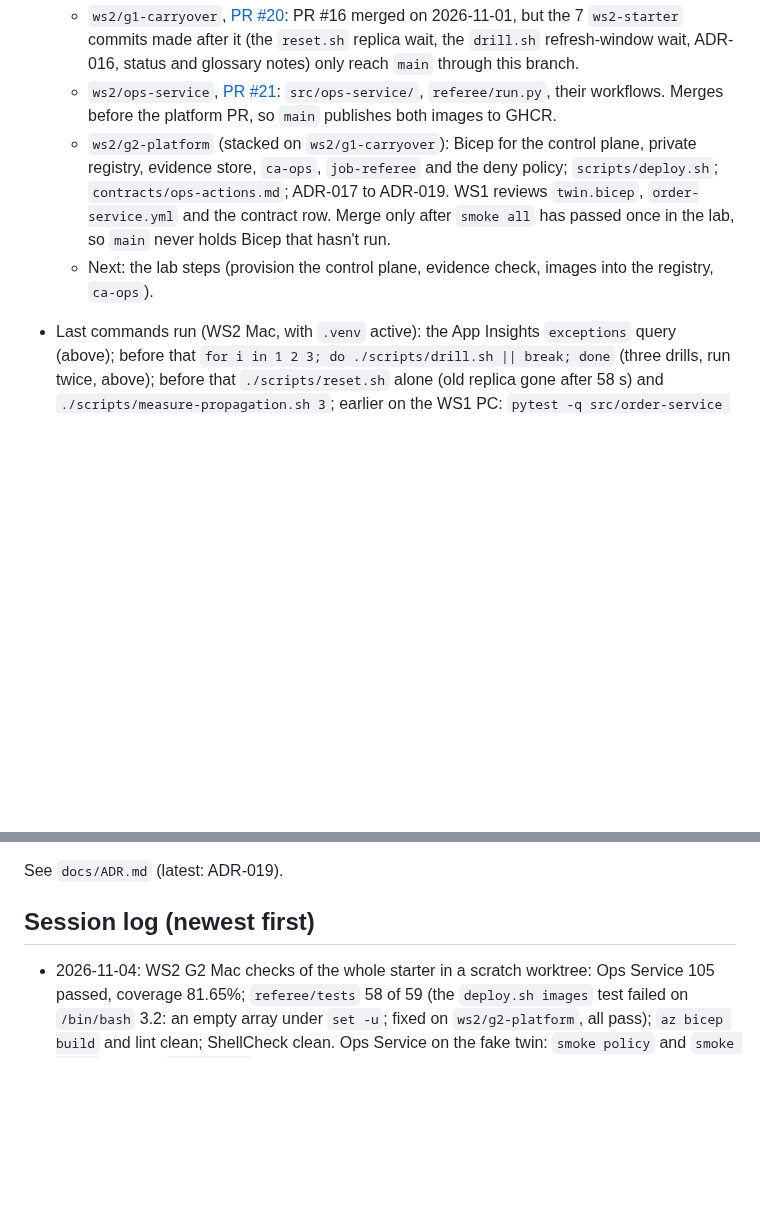
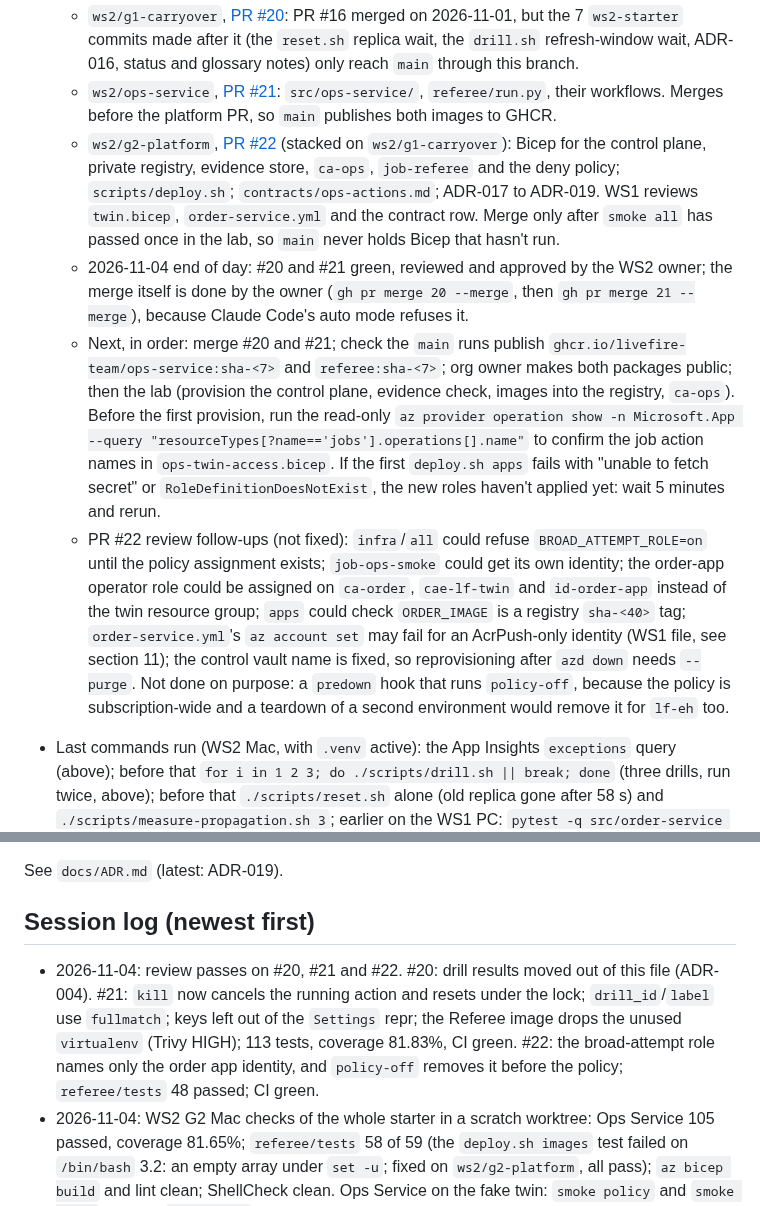
Before and after one commit to livefire-team/livefire-fusion-poc, a Markdown page: docs/BUILD_STATUS.md, 2 parts joined by grey strips. Drawn GitHub-style; blank space fills up the shorter version.

Commit message:
docs: status at the end of the G2 PR day
Co-Authored-By: Claude Opus 5.5 <noreply@anthropic.com>

```diff
--- a/docs/BUILD_STATUS.md
+++ b/docs/BUILD_STATUS.md
@@ -118,11 +118,26 @@ Status values: not started | in progress | PR open | merged | blocked
     refresh-window wait, ADR-016, status and glossary notes) only reach `main` through this branch.
   - `ws2/ops-service`, [PR #21](https://github.com/livefire-team/livefire-fusion-poc/pull/21): `src/ops-service/`,
     `referee/run.py`, their workflows. Merges before the platform PR, so `main` publishes both images to GHCR.
-  - `ws2/g2-platform` (stacked on `ws2/g1-carryover`): Bicep for the control plane, private registry, evidence
-    store, `ca-ops`, `job-referee` and the deny policy; `scripts/deploy.sh`; `contracts/ops-actions.md`; ADR-017
-    to ADR-019. WS1 reviews `twin.bicep`, `order-service.yml` and the contract row. Merge only after `smoke all`
-    has passed once in the lab, so `main` never holds Bicep that hasn't run.
-  - Next: the lab steps (provision the control plane, evidence check, images into the registry, `ca-ops`).
+  - `ws2/g2-platform`, [PR #22](https://github.com/livefire-team/livefire-fusion-poc/pull/22) (stacked on
+    `ws2/g1-carryover`): Bicep for the control plane, private registry, evidence store, `ca-ops`, `job-referee`
+    and the deny policy; `scripts/deploy.sh`; `contracts/ops-actions.md`; ADR-017 to ADR-019. WS1 reviews
+    `twin.bicep`, `order-service.yml` and the contract row. Merge only after `smoke all` has passed once in the
+    lab, so `main` never holds Bicep that hasn't run.
+  - 2026-11-04 end of day: #20 and #21 green, reviewed and approved by the WS2 owner; the merge itself is done by
+    the owner (`gh pr merge 20 --merge`, then `gh pr merge 21 --merge`), because Claude Code's auto mode refuses it.
+  - Next, in order: merge #20 and #21; check the `main` runs publish `ghcr.io/livefire-team/ops-service:sha-<7>`
+    and `referee:sha-<7>`; org owner makes both packages public; then the lab (provision the control plane,
+    evidence check, images into the registry, `ca-ops`). Before the first provision, run the read-only
+    `az provider operation show -n Microsoft.App --query "resourceTypes[?name=='jobs'].operations[].name"` to
+    confirm the job action names in `ops-twin-access.bicep`. If the first `deploy.sh apps` fails with "unable to
+    fetch secret" or `RoleDefinitionDoesNotExist`, the new roles haven't applied yet: wait 5 minutes and rerun.
+  - PR #22 review follow-ups (not fixed): `infra`/`all` could refuse `BROAD_ATTEMPT_ROLE=on` until the policy
+    assignment exists; `job-ops-smoke` could get its own identity; the order-app operator role could be assigned
+    on `ca-order`, `cae-lf-twin` and `id-order-app` instead of the twin resource group; `apps` could check
+    `ORDER_IMAGE` is a registry `sha-<40>` tag; `order-service.yml`'s `az account set` may fail for an AcrPush-only
+    identity (WS1 file, see section 11); the control vault name is fixed, so reprovisioning after `azd down`
+    needs `--purge`. Not done on purpose: a `predown` hook that runs `policy-off`, because the policy is
+    subscription-wide and a teardown of a second environment would remove it for `lf-eh` too.
 - Last commands run (WS2 Mac, with `.venv` active): the App Insights `exceptions` query (above); before that
   `for i in 1 2 3; do ./scripts/drill.sh || break; done`
   (three drills, run twice, above); before that `./scripts/reset.sh` alone (old replica gone after 58 s) and
@@ -193,6 +208,11 @@ Status values: not started | in progress | PR open | merged | blocked
 See `docs/ADR.md` (latest: ADR-019).
 
 ## Session log (newest first)
+- 2026-11-04: review passes on #20, #21 and #22. #20: drill results moved out of this file (ADR-004). #21: `kill`
+  now cancels the running action and resets under the lock; `drill_id`/`label` use `fullmatch`; keys left out of
+  the `Settings` repr; the Referee image drops the unused `virtualenv` (Trivy HIGH); 113 tests, coverage 81.83%,
+  CI green. #22: the broad-attempt role names only the order app identity, and `policy-off` removes it before the
+  policy; `referee/tests` 48 passed; CI green.
 - 2026-11-04: WS2 G2 Mac checks of the whole starter in a scratch worktree: Ops Service 105 passed, coverage 81.65%;
   `referee/tests` 58 of 59 (the `deploy.sh images` test failed on `/bin/bash` 3.2: an empty array under `set -u`;
   fixed on `ws2/g2-platform`, all pass); `az bicep build` and lint clean; ShellCheck clean. Ops Service on the fake
```
